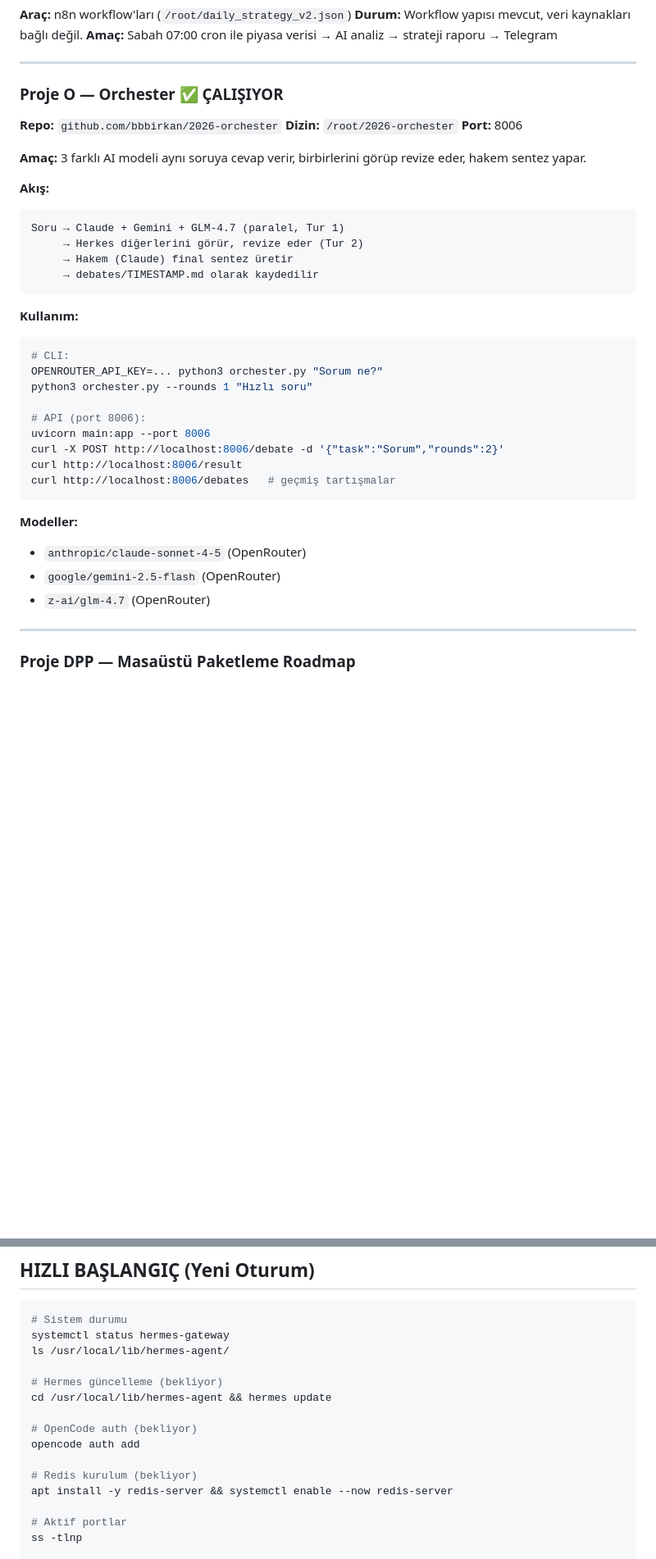
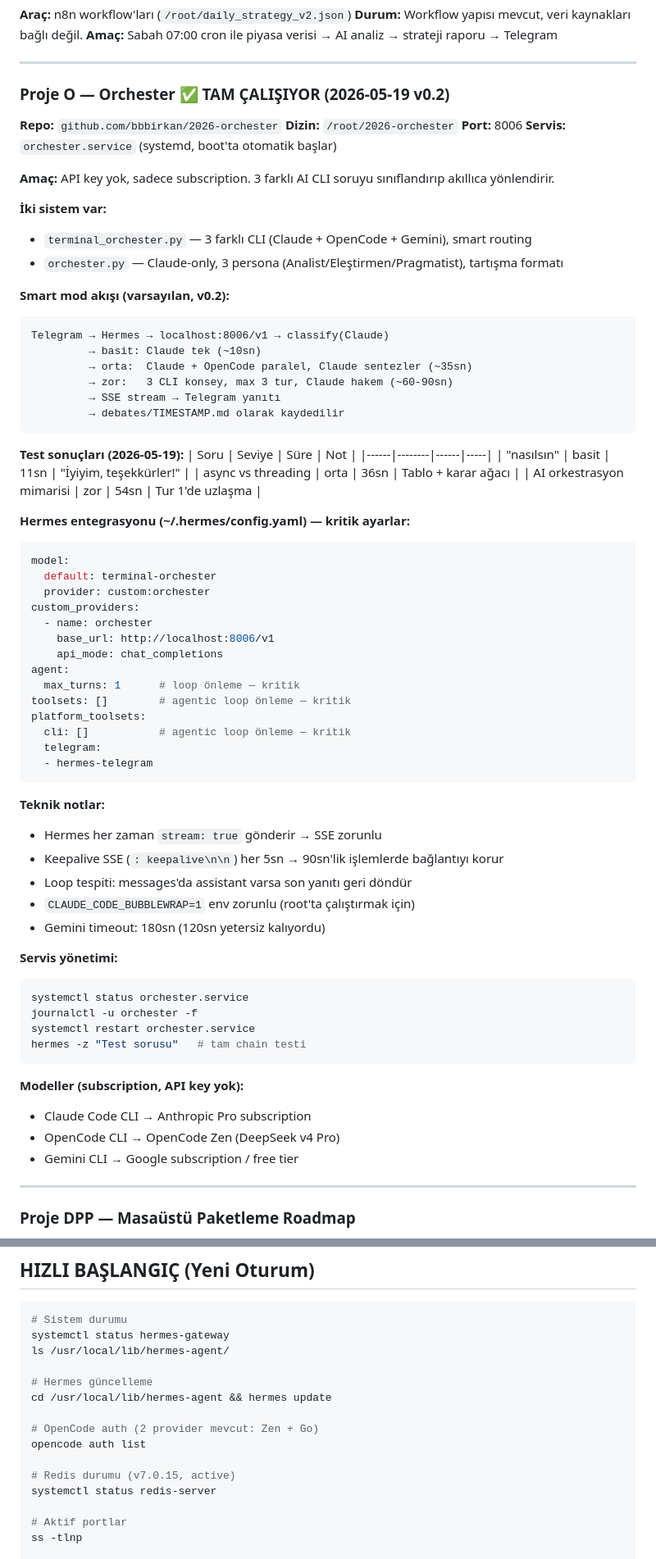
Before and after one commit to bbbirkan/bilgi-ve-projeler, a Markdown page: Skills/birkan-system-context/SKILL.md, 2 parts joined by grey strips. Shown at 82% size. Drawn GitHub-style; blank space fills up the shorter version.

Commit message:
sync: birkan-system-context 2026-06-10

````diff
--- a/Skills/birkan-system-context/SKILL.md
+++ b/Skills/birkan-system-context/SKILL.md
@@ -255,38 +265,72 @@ MEDIUM_UID=...
 
 ---
 
-### Proje O — Orchester ✅ ÇALIŞIYOR
+### Proje O — Orchester ✅ TAM ÇALIŞIYOR (2026-05-19 v0.2)
 **Repo:** `github.com/bbbirkan/2026-orchester`
 **Dizin:** `/root/2026-orchester`
 **Port:** 8006
+**Servis:** `orchester.service` (systemd, boot'ta otomatik başlar)
 
-**Amaç:** 3 farklı AI modeli aynı soruya cevap verir, birbirlerini görüp revize eder, hakem sentez yapar.
+**Amaç:** API key yok, sadece subscription. 3 farklı AI CLI soruyu sınıflandırıp akıllıca yönlendirir.
 
-**Akış:**
+**İki sistem var:**
+- `terminal_orchester.py` — 3 farklı CLI (Claude + OpenCode + Gemini), smart routing
+- `orchester.py` — Claude-only, 3 persona (Analist/Eleştirmen/Pragmatist), tartışma formatı
+
+**Smart mod akışı (varsayılan, v0.2):**
 ```
-Soru → Claude + Gemini + GLM-4.7 (paralel, Tur 1)
-     → Herkes diğerlerini görür, revize eder (Tur 2)
-     → Hakem (Claude) final sentez üretir
-     → debates/TIMESTAMP.md olarak kaydedilir
+Telegram → Hermes → localhost:8006/v1 → classify(Claude)
+         → basit: Claude tek (~10sn)
+         → orta:  Claude + OpenCode paralel, Claude sentezler (~35sn)
+         → zor:   3 CLI konsey, max 3 tur, Claude hakem (~60-90sn)
+         → SSE stream → Telegram yanıtı
+         → debates/TIMESTAMP.md olarak kaydedilir
 ```
 
-**Kullanım:**
-```bash
-# CLI:
-OPENROUTER_API_KEY=... python3 orchester.py "Sorum ne?"
-python3 orchester.py --rounds 1 "Hızlı soru"
+**Test sonuçları (2026-05-19):**
+| Soru | Seviye | Süre | Not |
+|------|--------|------|-----|
+| "nasılsın" | basit | 11sn | "İyiyim, teşekkürler!" |
+| async vs threading | orta | 36sn | Tablo + karar ağacı |
+| AI orkestrasyon mimarisi | zor | 54sn | Tur 1'de uzlaşma |
 
-# API (port 8006):
-uvicorn main:app --port 8006
-curl -X POST http://localhost:8006/debate -d '{"task":"Sorum","rounds":2}'
-curl http://localhost:8006/result
-curl http://localhost:8006/debates   # geçmiş tartışmalar
+**Hermes entegrasyonu (~/.hermes/config.yaml) — kritik ayarlar:**
+```yaml
+model:
+  default: terminal-orchester
+  provider: custom:orchester
+custom_providers:
+  - name: orchester
+    base_url: http://localhost:8006/v1
+    api_mode: chat_completions
+agent:
+  max_turns: 1      # loop önleme — kritik
+toolsets: []        # agentic loop önleme — kritik
+platform_toolsets:
+  cli: []           # agentic loop önleme — kritik
+  telegram:
+  - hermes-telegram
 ```
 
-**Modeller:**
-- `anthropic/claude-sonnet-4-5` (OpenRouter)
-- `google/gemini-2.5-flash` (OpenRouter)
-- `z-ai/glm-4.7` (OpenRouter)
+**Teknik notlar:**
+- Hermes her zaman `stream: true` gönderir → SSE zorunlu
+- Keepalive SSE (`: keepalive\n\n`) her 5sn → 90sn'lik işlemlerde bağlantıyı korur
+- Loop tespiti: messages'da assistant varsa son yanıtı geri döndür
+- `CLAUDE_CODE_BUBBLEWRAP=1` env zorunlu (root'ta çalıştırmak için)
+- Gemini timeout: 180sn (120sn yetersiz kalıyordu)
+
+**Servis yönetimi:**
+```bash
+systemctl status orchester.service
+journalctl -u orchester -f
+systemctl restart orchester.service
+hermes -z "Test sorusu"   # tam chain testi
+```
+
+**Modeller (subscription, API key yok):**
+- Claude Code CLI → Anthropic Pro subscription
+- OpenCode CLI → OpenCode Zen (DeepSeek v4 Pro)
+- Gemini CLI → Google subscription / free tier
 
 ---
 
@@ -449,14 +493,14 @@ Kullanmak istersen önce `! gh auth login` yap (tarayıcı ile OAuth akışı).
 systemctl status hermes-gateway
 ls /usr/local/lib/hermes-agent/
 
-# Hermes güncelleme (bekliyor)
+# Hermes güncelleme
 cd /usr/local/lib/hermes-agent && hermes update
 
-# OpenCode auth (bekliyor)
-opencode auth add
+# OpenCode auth (2 provider mevcut: Zen + Go)
+opencode auth list
 
-# Redis kurulum (bekliyor)
-apt install -y redis-server && systemctl enable --now redis-server
+# Redis durumu (v7.0.15, active)
+systemctl status redis-server
 
 # Aktif portlar
 ss -tlnp
````
Also changed, not shown: other parts of Skills/birkan-system-context/SKILL.md (+56 -10 lines).
